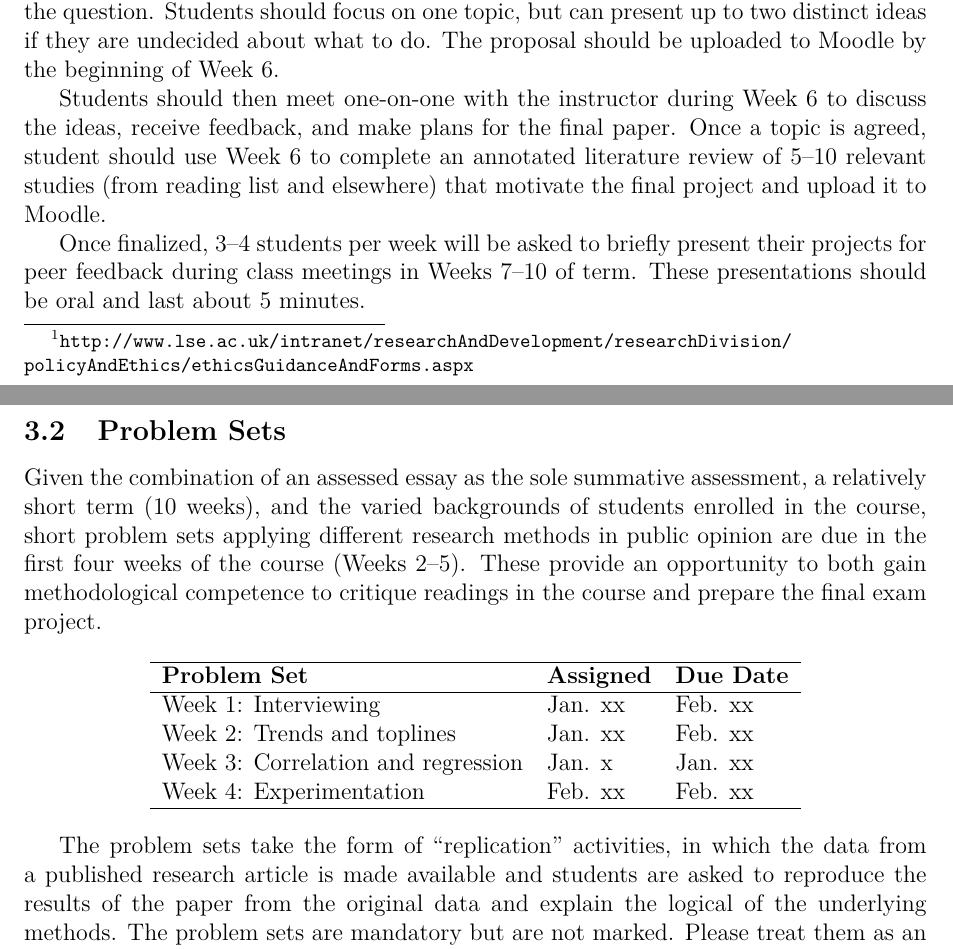
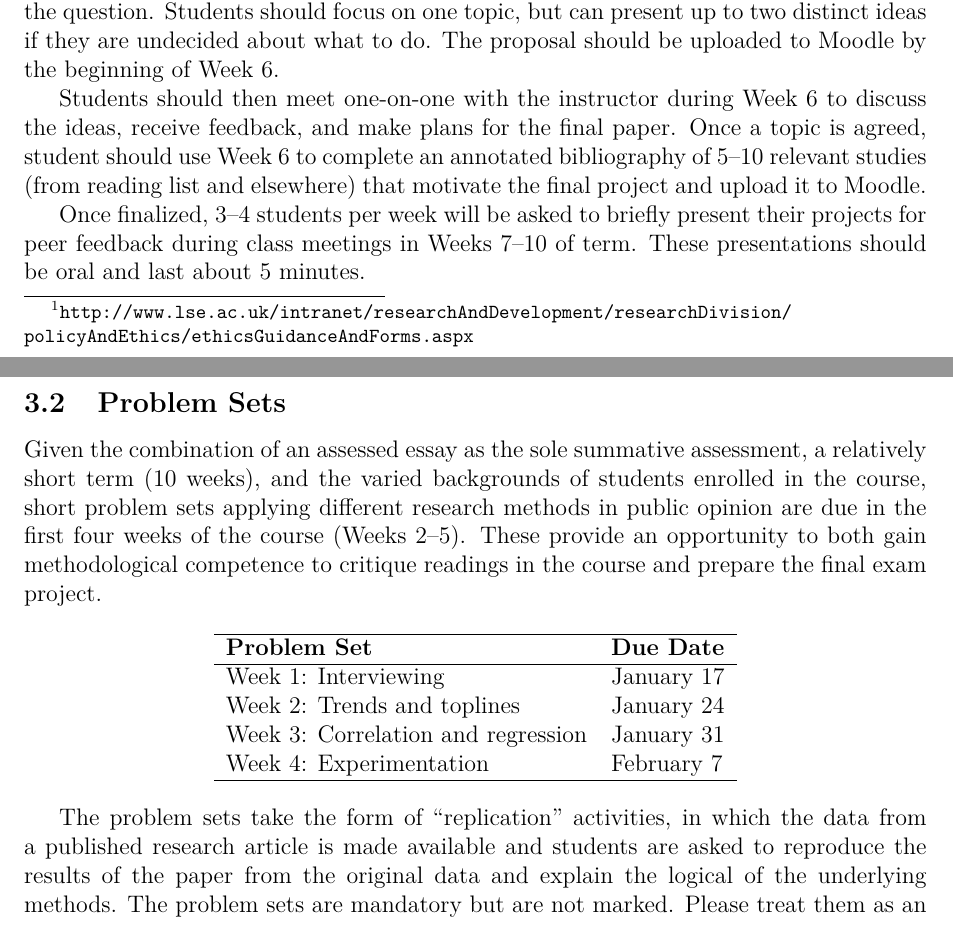
Before and after one commit to leeper/opinioncourse, a LaTeX document (Syllabus/Syllabus.tex): two parts of pages 2 and 3 of 19, joined at a grey line, cut so that both start at the same text. Compiled offline with pdfLaTeX.

Commit message:
update syllabus

```diff
--- a/Syllabus/Syllabus.tex
+++ b/Syllabus/Syllabus.tex
@@ -96,7 +96,7 @@ Formative assessment consists of (1) a 2-page written proposal for the final ess
 
 In preparation for the final exam, students will prepare a short, 2-page proposal to be submitted in Week 6 of Lent Term that outlines a possible project for the assessed essay. This document should state a research topic and clear research question, make reference to relevant theoretical and empirical literature, and propose a basic design for addressing the question. Students should focus on one topic, but can present up to two distinct ideas if they are undecided about what to do. The proposal should be uploaded to Moodle by the beginning of Week 6.
 
-Students should then meet one-on-one with the instructor during Week 6 to discuss the ideas, receive feedback, and make plans for the final paper. Once a topic is agreed, student should use Week 6 to complete an annotated literature review of 5--10 relevant studies (from reading list and elsewhere) that motivate the final project and upload it to Moodle.
+Students should then meet one-on-one with the instructor during Week 6 to discuss the ideas, receive feedback, and make plans for the final paper. Once a topic is agreed, student should use Week 6 to complete an annotated bibliography of 5--10 relevant studies (from reading list and elsewhere) that motivate the final project and upload it to Moodle.
 
 Once finalized, 3--4 students per week will be asked to briefly present their projects for peer feedback during class meetings in Weeks 7--10 of term. These presentations should be oral and last about 5 minutes.
 
@@ -105,12 +105,12 @@ Once finalized, 3--4 students per week will be asked to briefly present their pr
 Given the combination of an assessed essay as the sole summative assessment, a relatively short term (10 weeks), and the varied backgrounds of students enrolled in the course, short problem sets applying different research methods in public opinion are due in the first four weeks of the course (Weeks 2--5). These provide an opportunity to both gain methodological competence to critique readings in the course and prepare the final exam project.
 
 \begin{center}
-\begin{tabular}{lll} \hline
-\textbf{Problem Set} & \textbf{Assigned} & \textbf{Due Date} \\ \hline
-Week 1: Interviewing & Jan. xx & Feb. xx \\
-Week 2: Trends and toplines & Jan. xx & Feb. xx \\
-Week 3: Correlation and regression & Jan. x & Jan. xx \\
-Week 4: Experimentation & Feb. xx & Feb. xx \\ \hline
+\begin{tabular}{ll} \hline
+\textbf{Problem Set} & \textbf{Due Date} \\ \hline
+Week 1: Interviewing & January 17 \\
+Week 2: Trends and toplines & January 24 \\
+Week 3: Correlation and regression & January 31 \\
+Week 4: Experimentation & February 7 \\ \hline
 \end{tabular}
 \end{center}
 
```
Also changed, not shown: Syllabus/Syllabus.pdf.
